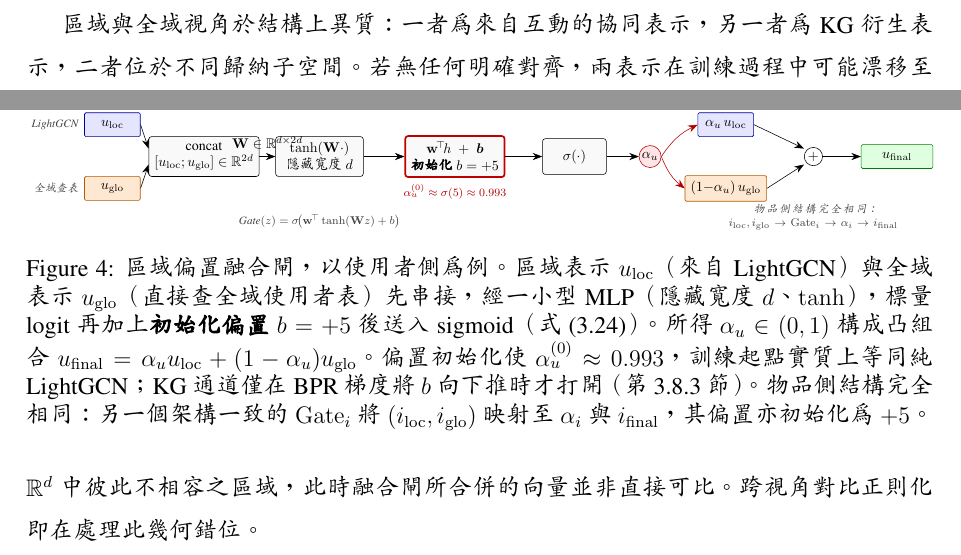
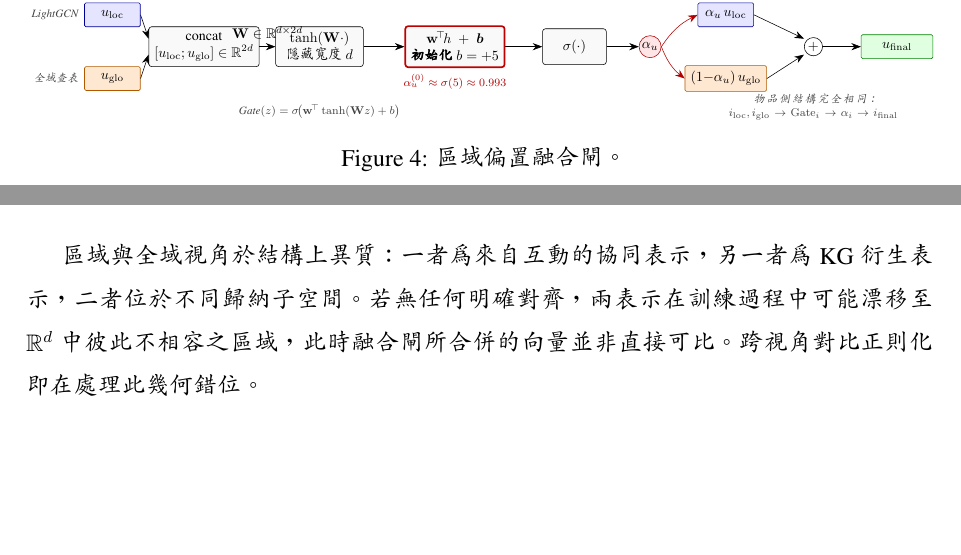
Before and after one commit to beckyhsuxp/RA-GARK, a LaTeX thesis (Document/thesis/main_zh_preview.tex, which reads Document/thesis/Sections/3.Methodology_chinese.tex): two parts of pages 26 and 27 of 34, joined at a grey line, cut so that both start at the same text, the shorter picture padded with empty space. Compiled offline with XeLaTeX; a missing font is replaced by an installed copy or a similar font.

Commit message:
paper: trim fusion-gate caption to short-title style (match Fig. 1)
Caption now reads just 'Local-biased fusion gate.' / '區域偏置融合閘。',
matching the architecture figure's short-title convention. All in-figure
explanation already lives in the annotations on the TikZ itself; the long
prose belongs in the body text, not the caption.

Co-Authored-By: Claude Opus 4.7 (1M context) <noreply@anthropic.com>

```diff
--- a/Document/thesis/Sections/3.Methodology_chinese.tex
+++ b/Document/thesis/Sections/3.Methodology_chinese.tex
@@ -435,7 +435,7 @@ u_{\mathrm{final}}^{(0)} \approx 0.993\, u_{\mathrm{loc}}^{(0)} + 0.007\, u_{\ma
 
 \end{tikzpicture}%
 }
-\caption[區域偏置融合閘訊號流。]{區域偏置融合閘，以使用者側為例。區域表示 $u_{\mathrm{loc}}$（來自 LightGCN）與全域表示 $u_{\mathrm{glo}}$（直接查全域使用者表）先串接，經一小型 MLP（隱藏寬度 $d$、$\tanh$），標量 logit 再加上\textbf{初始化偏置 $b = +5$} 後送入 sigmoid（式~\eqref{eq:gate-mlp-zh}）。所得 $\alpha_u \in (0,1)$ 構成凸組合 $u_{\mathrm{final}} = \alpha_u u_{\mathrm{loc}} + (1-\alpha_u) u_{\mathrm{glo}}$。偏置初始化使 $\alpha_u^{(0)} \approx 0.993$，訓練起點實質上等同純 LightGCN；KG 通道僅在 BPR 梯度將 $b$ 向下推時才打開（第~\ref{sec:gate-bias-zh}~節）。物品側結構完全相同：另一個架構一致的 $\mathrm{Gate}_i$ 將 $(i_{\mathrm{loc}}, i_{\mathrm{glo}})$ 映射至 $\alpha_i$ 與 $i_{\mathrm{final}}$，其偏置亦初始化為 $+5$。}
+\caption{區域偏置融合閘。}
 \label{fig:gate-zh}
 \end{figure}
 
```
Also changed, not shown: Document/thesis/Sections/3.Methodology.tex (+1 -1 lines), Document/thesis/main_zh_preview.pdf.
